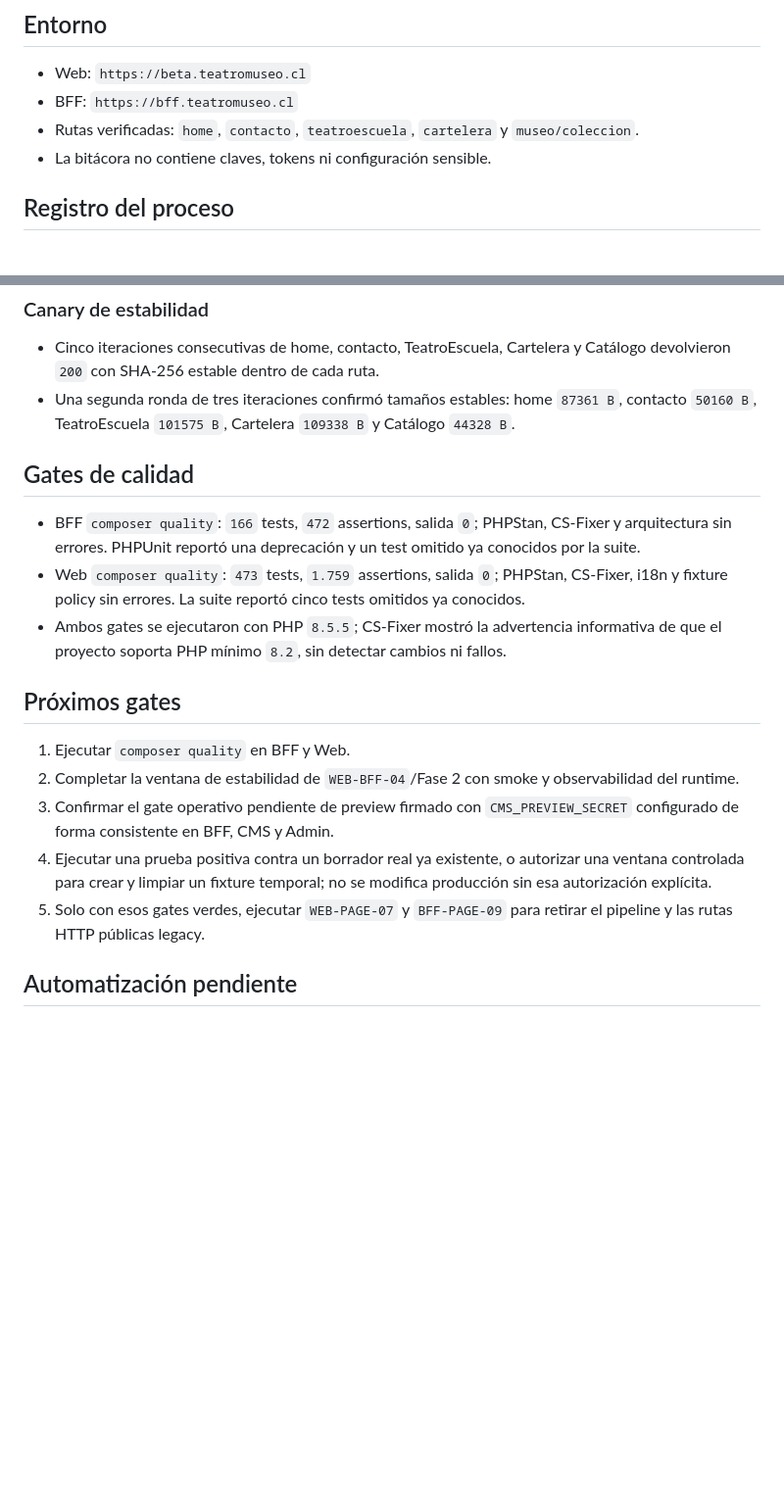
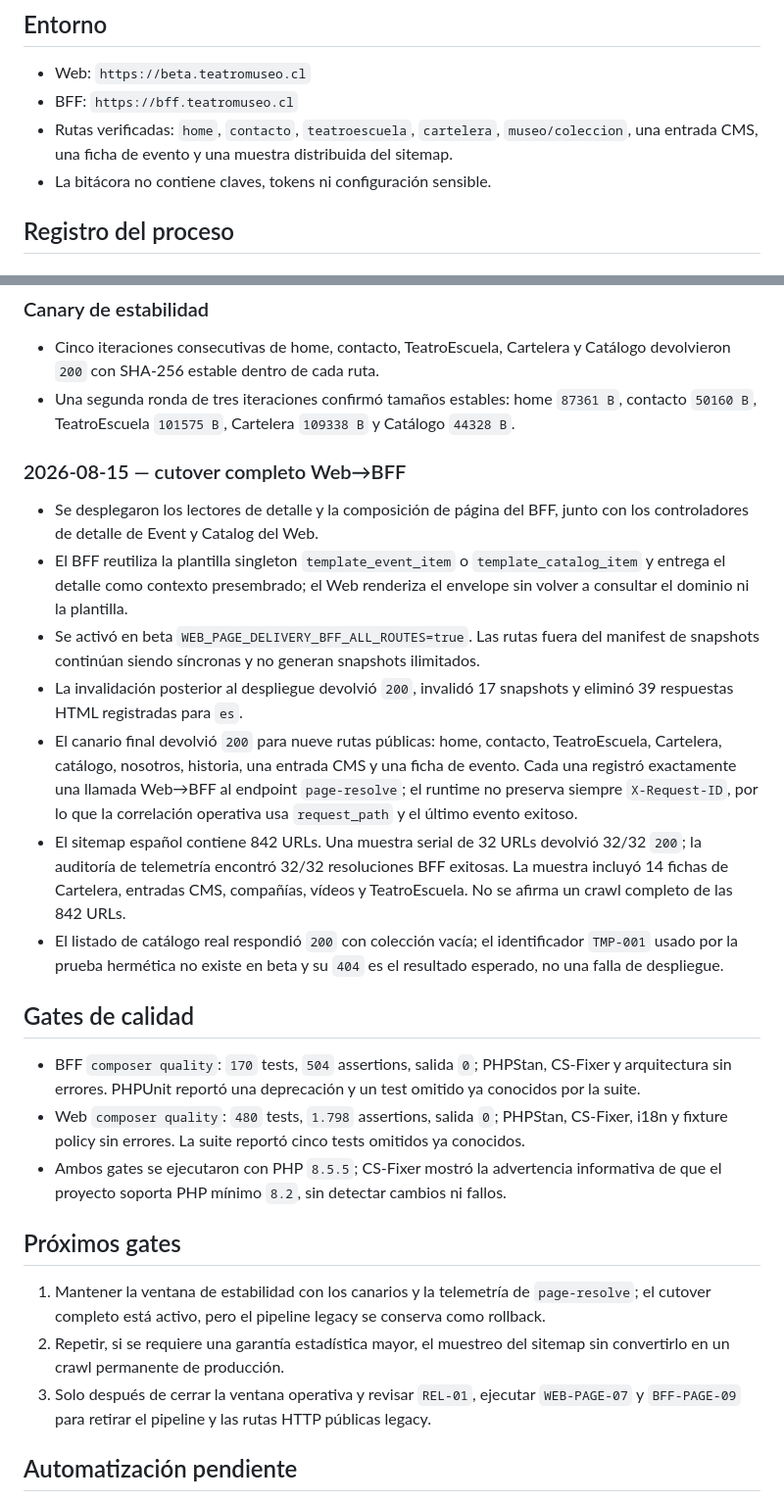
Before and after one commit to dcardenasl/teatromuseo-bff, a Markdown page: docs/audits/2026-08-15-beta-bff-stability.md, 2 parts joined by grey strips. Shown at 98% size. GitHub-like rendering; blank space fills up the shorter version.

Commit message:
docs(audit): record full bff cutover

```diff
--- a/docs/audits/2026-08-15-beta-bff-stability.md
+++ b/docs/audits/2026-08-15-beta-bff-stability.md
@@ -11,8 +11,9 @@ páginas.
 
 - Web: `https://beta.teatromuseo.cl`
 - BFF: `https://bff.teatromuseo.cl`
-- Rutas verificadas: `home`, `contacto`, `teatroescuela`, `cartelera` y
-  `museo/coleccion`.
+- Rutas verificadas: `home`, `contacto`, `teatroescuela`, `cartelera`,
+  `museo/coleccion`, una entrada CMS, una ficha de evento y una muestra
+  distribuida del sitemap.
 - La bitácora no contiene claves, tokens ni configuración sensible.
 
 ## Registro del proceso
@@ -96,12 +97,39 @@ páginas.
   home `87361 B`, contacto `50160 B`, TeatroEscuela `101575 B`, Cartelera
   `109338 B` y Catálogo `44328 B`.
 
+### 2026-08-15 — cutover completo Web→BFF
+
+- Se desplegaron los lectores de detalle y la composición de página del BFF,
+  junto con los controladores de detalle de Event y Catalog del Web.
+- El BFF reutiliza la plantilla singleton `template_event_item` o
+  `template_catalog_item` y entrega el detalle como contexto presembrado; el
+  Web renderiza el envelope sin volver a consultar el dominio ni la plantilla.
+- Se activó en beta `WEB_PAGE_DELIVERY_BFF_ALL_ROUTES=true`. Las rutas fuera del
+  manifest de snapshots continúan siendo síncronas y no generan snapshots
+  ilimitados.
+- La invalidación posterior al despliegue devolvió `200`, invalidó 17
+  snapshots y eliminó 39 respuestas HTML registradas para `es`.
+- El canario final devolvió `200` para nueve rutas públicas: home, contacto,
+  TeatroEscuela, Cartelera, catálogo, nosotros, historia, una entrada CMS y
+  una ficha de evento. Cada una registró exactamente una llamada Web→BFF al
+  endpoint `page-resolve`; el runtime no preserva siempre `X-Request-ID`, por
+  lo que la correlación operativa usa `request_path` y el último evento
+  exitoso.
+- El sitemap español contiene 842 URLs. Una muestra serial de 32 URLs devolvió
+  32/32 `200`; la auditoría de telemetría encontró 32/32 resoluciones BFF
+  exitosas. La muestra incluyó 14 fichas de Cartelera, entradas CMS,
+  compañías, vídeos y TeatroEscuela. No se afirma un crawl completo de las
+  842 URLs.
+- El listado de catálogo real respondió `200` con colección vacía; el
+  identificador `TMP-001` usado por la prueba hermética no existe en beta y
+  su `404` es el resultado esperado, no una falla de despliegue.
+
 ## Gates de calidad
 
-- BFF `composer quality`: `166` tests, `472` assertions, salida `0`; PHPStan,
+- BFF `composer quality`: `170` tests, `504` assertions, salida `0`; PHPStan,
   CS-Fixer y arquitectura sin errores. PHPUnit reportó una deprecación y un
   test omitido ya conocidos por la suite.
-- Web `composer quality`: `473` tests, `1.759` assertions, salida `0`; PHPStan,
+- Web `composer quality`: `480` tests, `1.798` assertions, salida `0`; PHPStan,
   CS-Fixer, i18n y fixture policy sin errores. La suite reportó cinco tests
   omitidos ya conocidos.
 - Ambos gates se ejecutaron con PHP `8.5.5`; CS-Fixer mostró la advertencia
@@ -110,16 +138,14 @@ páginas.
 
 ## Próximos gates
 
-1. Ejecutar `composer quality` en BFF y Web.
-2. Completar la ventana de estabilidad de `WEB-BFF-04`/Fase 2 con smoke y
-   observabilidad del runtime.
-3. Confirmar el gate operativo pendiente de preview firmado con
-   `CMS_PREVIEW_SECRET` configurado de forma consistente en BFF, CMS y Admin.
-4. Ejecutar una prueba positiva contra un borrador real ya existente, o
-   autorizar una ventana controlada para crear y limpiar un fixture temporal;
-   no se modifica producción sin esa autorización explícita.
-5. Solo con esos gates verdes, ejecutar `WEB-PAGE-07` y `BFF-PAGE-09` para
-   retirar el pipeline y las rutas HTTP públicas legacy.
+1. Mantener la ventana de estabilidad con los canarios y la telemetría de
+   `page-resolve`; el cutover completo está activo, pero el pipeline legacy se
+   conserva como rollback.
+2. Repetir, si se requiere una garantía estadística mayor, el muestreo del
+   sitemap sin convertirlo en un crawl permanente de producción.
+3. Solo después de cerrar la ventana operativa y revisar `REL-01`, ejecutar
+   `WEB-PAGE-07` y `BFF-PAGE-09` para retirar el pipeline y las rutas HTTP
+   públicas legacy.
 
 ## Automatización pendiente
 
```
